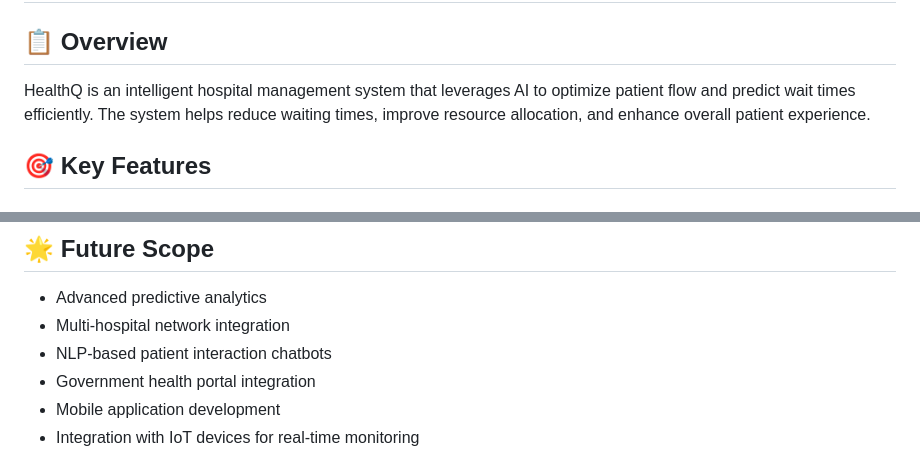
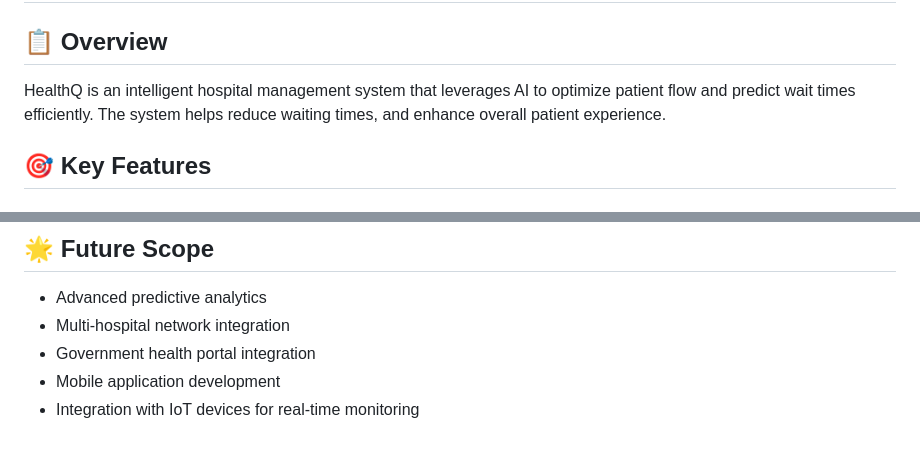
Before and after one commit to Shreyasaraf01/healthQ, a Markdown page: README.md, 2 parts joined by grey strips. GitHub-like rendering.

Commit message:
Update README to refine overview description
Removed mention of resource allocation in the overview.

```diff
--- a/README.md
+++ b/README.md
@@ -1,7 +1,7 @@
 # 🏥 HealthQ: AI-Powered Hospital Queue Management System.
 
 ## 📋 Overview
-HealthQ is an intelligent hospital management system that leverages AI to optimize patient flow and predict wait times efficiently. The system helps reduce waiting times, improve resource allocation, and enhance overall patient experience.
+HealthQ is an intelligent hospital management system that leverages AI to optimize patient flow and predict wait times efficiently. The system helps reduce waiting times, and enhance overall patient experience.
 
 ## 🎯 Key Features
 
@@ -122,7 +122,6 @@ The model will be automatically trained on historical data and saved for future
 
 - Advanced predictive analytics
 - Multi-hospital network integration
-- NLP-based patient interaction chatbots
 - Government health portal integration
 - Mobile application development
 - Integration with IoT devices for real-time monitoring
```
